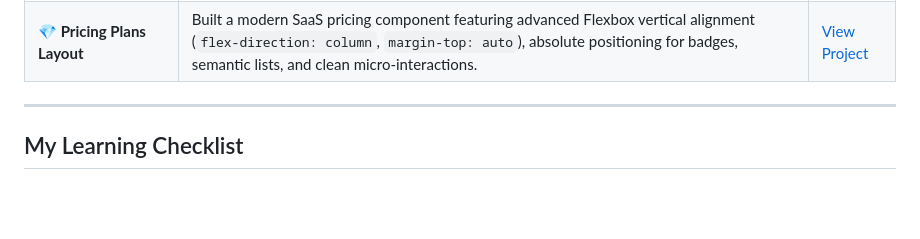
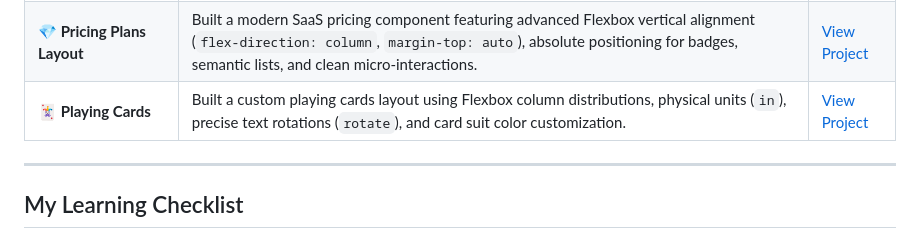
Before and after one commit to BR4DL4Y/fcc-journey, a Markdown page: README.md, the part around the change. Drawn GitHub-style; blank space fills up the shorter version.

Commit message:
Add Playing Cards project to README

```diff
--- a/README.md
+++ b/README.md
@@ -50,6 +50,7 @@ To build a strong foundation in web development, practice every single day, and
 | **📸 Photo Gallery** | Built a responsive image grid using CSS Flexbox (`flex-wrap`), modern box sizing (`border-box`), image scaling (`object-fit: cover`), and advanced alignment tricks with pseudo-elements (`::after`). | [View Project](https://br4dl4y.github.io/fcc-journey/photo-gallery/) |
 | **🎨 Colored Boxes** | Practicando las bases de Flexbox con múltiples cajas, ordenamiento (`order`), crecimiento (`flex-grow`) y distribución de líneas con `align-content`. | [View Project](https://br4dl4y.github.io/fcc-journey/colorful-boxes/) |
 | **💎 Pricing Plans Layout** | Built a modern SaaS pricing component featuring advanced Flexbox vertical alignment (`flex-direction: column`, `margin-top: auto`), absolute positioning for badges, semantic lists, and clean micro-interactions. | [View Project](https://br4dl4y.github.io/fcc-journey/pricing-plans/) |
+| **🃏 Playing Cards** | Built a custom playing cards layout using Flexbox column distributions, physical units (`in`), precise text rotations (`rotate`), and card suit color customization. | [View Project](https://br4dl4y.github.io/fcc-journey/playing-cards/) |
 
 ---
 
```
